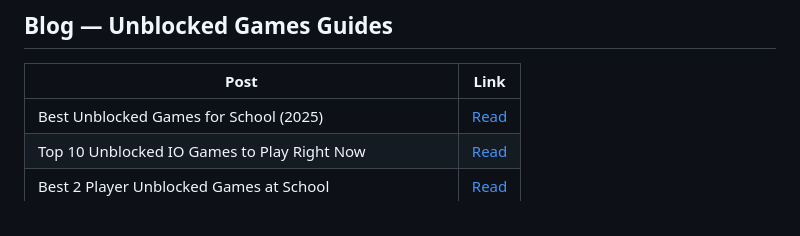
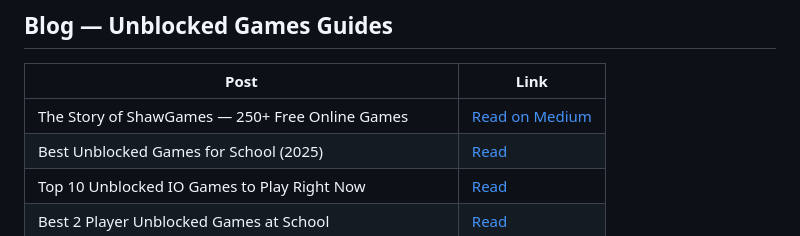
Before and after one commit to shakirdmr/free-unblocked-games, a Markdown page: README.md, the part around the change. Drawn GitHub-style.

Commit message:
Add Medium article to README

```diff
--- a/README.md
+++ b/README.md
@@ -66,6 +66,7 @@
 
 | Post | Link |
 |---|---|
+| The Story of ShawGames — 250+ Free Online Games | [Read on Medium](https://medium.com/p/7479b195fd6f) |
 | Best Unblocked Games for School (2025) | [Read](https://shawgames.com/blog/best-unblocked-games-for-school) |
 | Top 10 Unblocked IO Games to Play Right Now | [Read](https://shawgames.com/blog/best-io-games-unblocked) |
 | Best 2 Player Unblocked Games at School | [Read](https://shawgames.com/blog/best-2-player-unblocked-games-school) |
```
